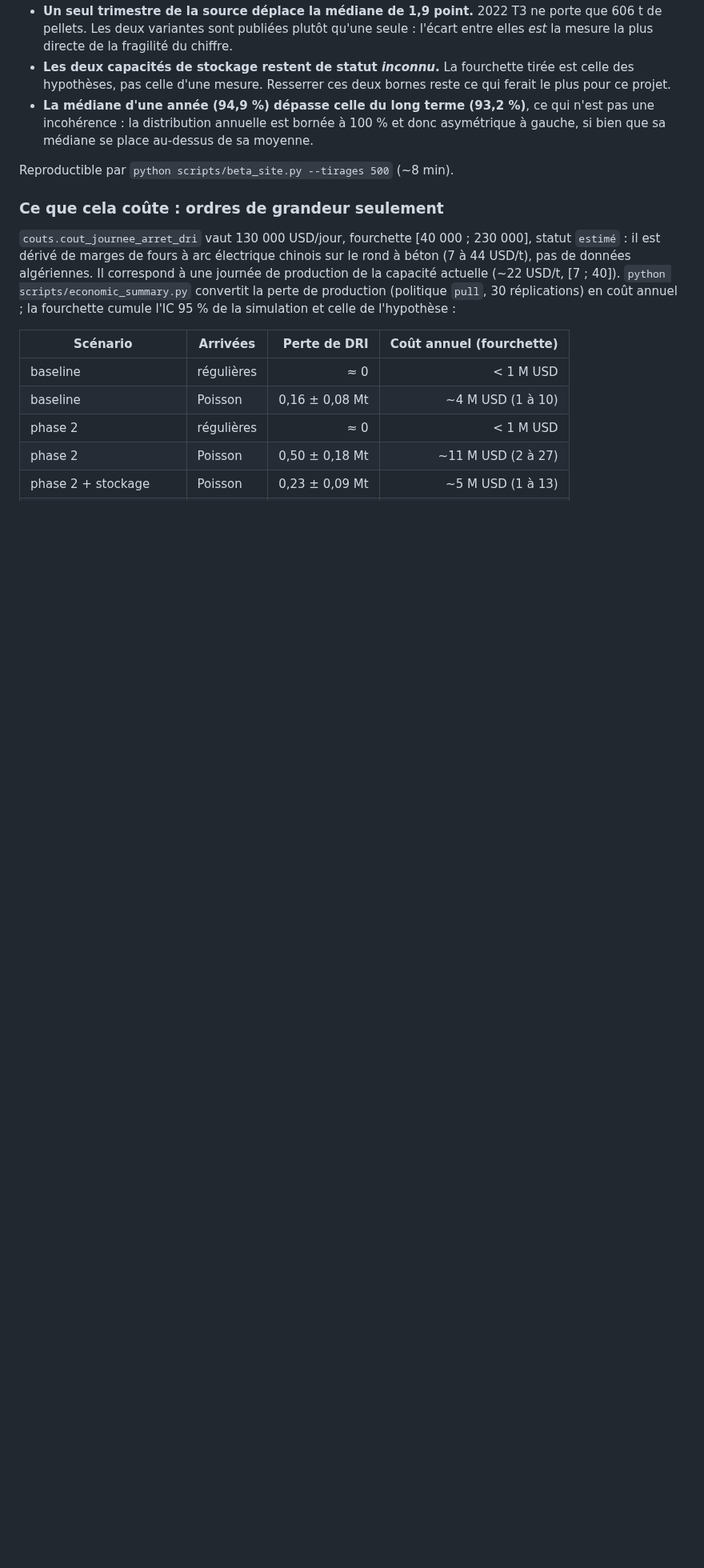
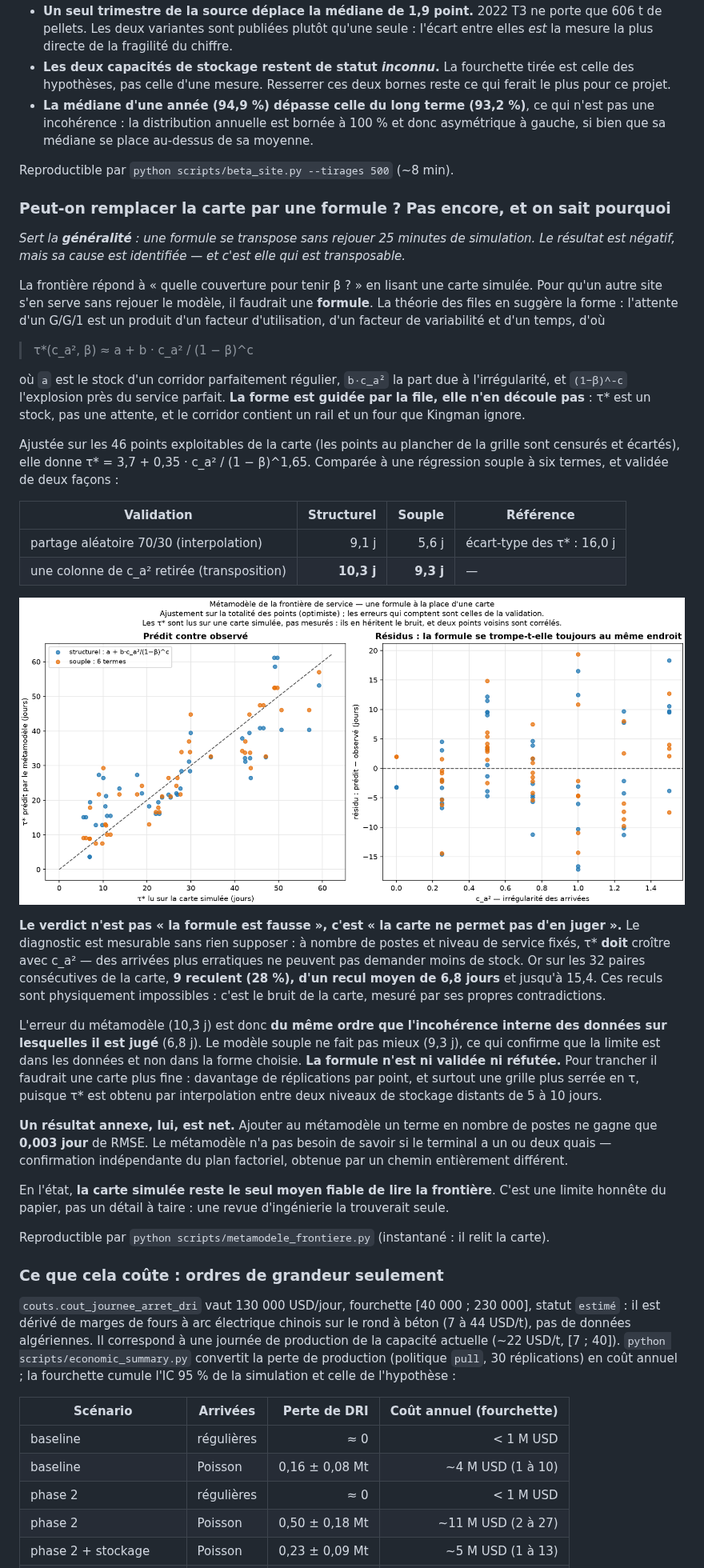
Before and after one commit to abdessamed-britah/djendjen-bellara-twin, a Markdown page: README.md, the part around the change. Shown at 80% size. GitHub-like rendering; pictures changed too: docs/metamodele_frontiere.png (added); blank space fills up the shorter version.

```diff
--- a/README.md
+++ b/README.md
@@ -748,6 +748,58 @@ une couverture d'environ 50 jours là où l'hypothèse centrale du site en donne
 
 Reproductible par `python scripts/beta_site.py --tirages 500` (~8 min).
 
+### Peut-on remplacer la carte par une formule ? Pas encore, et on sait pourquoi
+
+*Sert la **généralité** : une formule se transpose sans rejouer 25 minutes de simulation.
+Le résultat est négatif, mais sa cause est identifiée — et c'est elle qui est transposable.*
+
+La frontière répond à « quelle couverture pour tenir β ? » en lisant une carte simulée. Pour
+qu'un autre site s'en serve sans rejouer le modèle, il faudrait une **formule**. La théorie
+des files en suggère la forme : l'attente d'un G/G/1 est un produit d'un facteur
+d'utilisation, d'un facteur de variabilité et d'un temps, d'où
+
+> τ*(c_a², β) ≈ a + b · c_a² / (1 − β)^c
+
+où `a` est le stock d'un corridor parfaitement régulier, `b·c_a²` la part due à
+l'irrégularité, et `(1−β)^-c` l'explosion près du service parfait. **La forme est guidée par
+la file, elle n'en découle pas** : τ* est un stock, pas une attente, et le corridor contient
+un rail et un four que Kingman ignore.
+
+Ajustée sur les 46 points exploitables de la carte (les points au plancher de la grille sont
+censurés et écartés), elle donne τ* = 3,7 + 0,35 · c_a² / (1 − β)^1,65. Comparée à une
+régression souple à six termes, et validée de deux façons :
+
+| Validation | Structurel | Souple | Référence |
+| --- | ---: | ---: | --- |
+| partage aléatoire 70/30 (interpolation) | 9,1 j | 5,6 j | écart-type des τ* : 16,0 j |
+| une colonne de c_a² retirée (transposition) | **10,3 j** | **9,3 j** | — |
+
+![Métamodèle : prédit contre observé, et résidus](docs/metamodele_frontiere.png)
+
+**Le verdict n'est pas « la formule est fausse », c'est « la carte ne permet pas d'en
+juger ».** Le diagnostic est mesurable sans rien supposer : à nombre de postes et niveau de
+service fixés, τ* **doit** croître avec c_a² — des arrivées plus erratiques ne peuvent pas
+demander moins de stock. Or sur les 32 paires consécutives de la carte, **9 reculent (28 %),
+d'un recul moyen de 6,8 jours** et jusqu'à 15,4. Ces reculs sont physiquement impossibles :
+c'est le bruit de la carte, mesuré par ses propres contradictions.
+
+L'erreur du métamodèle (10,3 j) est donc **du même ordre que l'incohérence interne des
+données sur lesquelles il est jugé** (6,8 j). Le modèle souple ne fait pas mieux (9,3 j), ce
+qui confirme que la limite est dans les données et non dans la forme choisie. **La formule
+n'est ni validée ni réfutée.** Pour trancher il faudrait une carte plus fine : davantage de
+réplications par point, et surtout une grille plus serrée en τ, puisque τ* est obtenu par
+interpolation entre deux niveaux de stockage distants de 5 à 10 jours.
+
+**Un résultat annexe, lui, est net.** Ajouter au métamodèle un terme en nombre de postes ne
+gagne que **0,003 jour** de RMSE. Le métamodèle n'a pas besoin de savoir si le terminal a un
+ou deux quais — confirmation indépendante du plan factoriel, obtenue par un chemin entièrement
+différent.
+
+En l'état, **la carte simulée reste le seul moyen fiable de lire la frontière**. C'est une
+limite honnête du papier, pas un détail à taire : une revue d'ingénierie la trouverait seule.
+
+Reproductible par `python scripts/metamodele_frontiere.py` (instantané : il relit la carte).
+
 ### Ce que cela coûte : ordres de grandeur seulement
 
 `couts.cout_journee_arret_dri` vaut 130 000 USD/jour, fourchette [40 000 ; 230 000], statut
```
Also changed, not shown: CLAUDE.md (+36 -10 lines), 3 other files.
